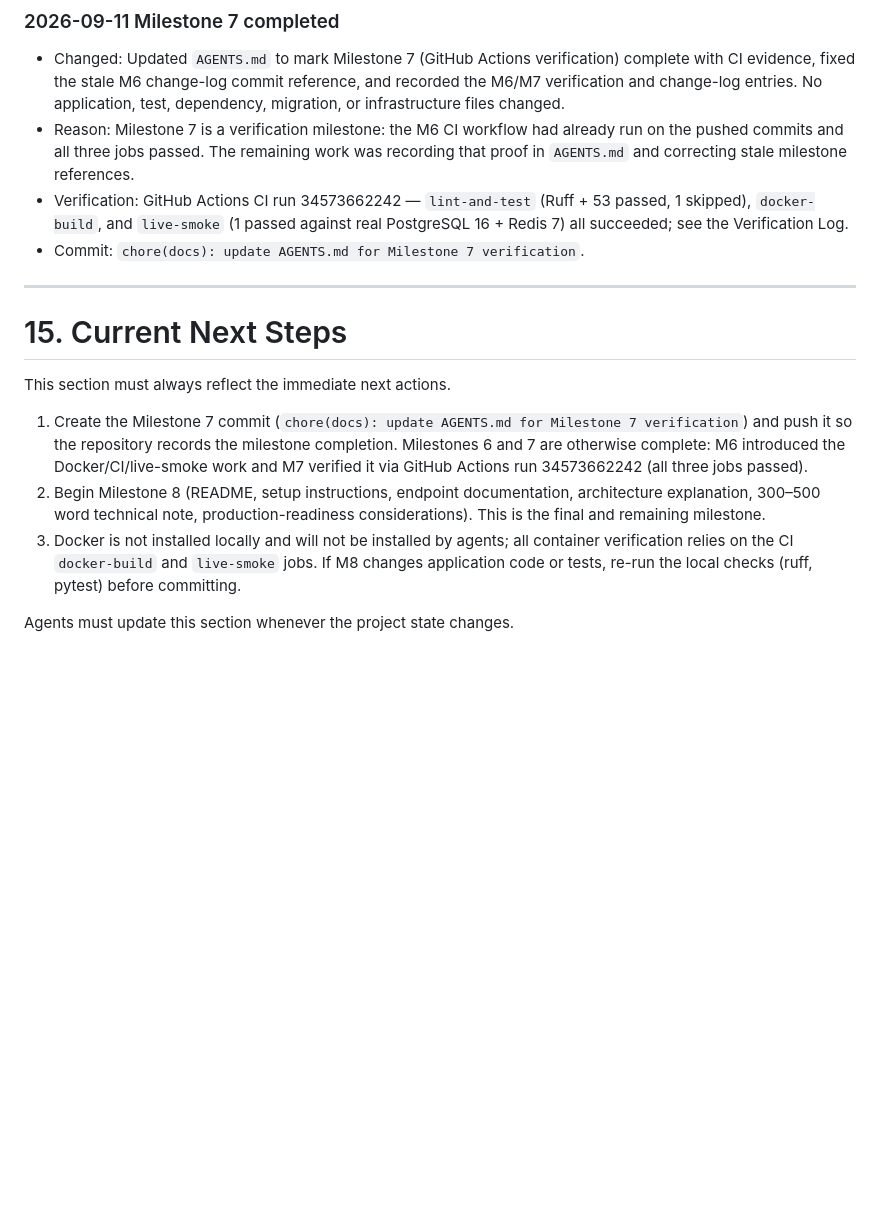
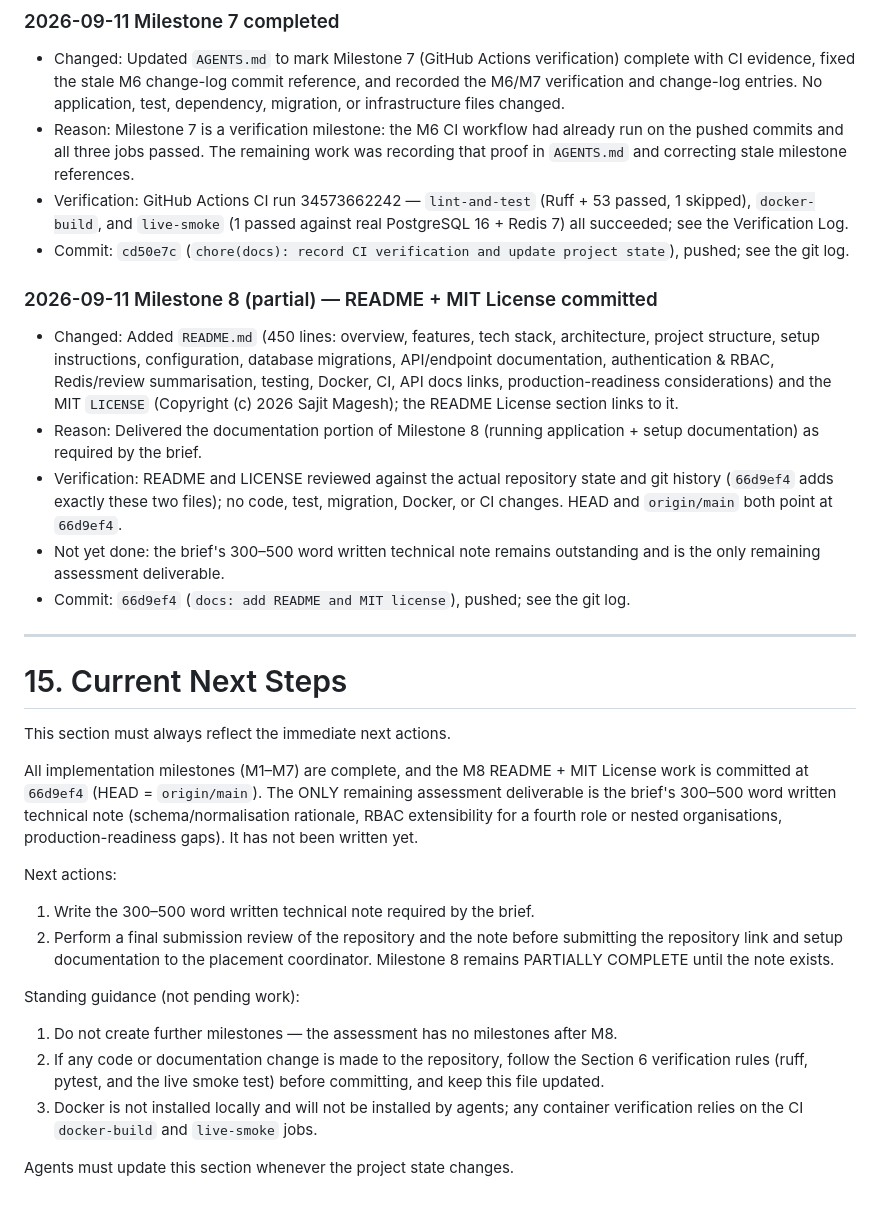
Before and after one commit to maverickOG/book-a-slot, a Markdown page: AGENTS.md, the part around one of its changes. GitHub-like rendering; blank space fills up the shorter version.

```diff
--- a/AGENTS.md
+++ b/AGENTS.md
@@ -1520,7 +1552,26 @@ Format:
 - Verification: GitHub Actions CI run 34573662242 — `lint-and-test` (Ruff +
   53 passed, 1 skipped), `docker-build`, and `live-smoke` (1 passed against
   real PostgreSQL 16 + Redis 7) all succeeded; see the Verification Log.
-- Commit: `chore(docs): update AGENTS.md for Milestone 7 verification`.
+- Commit: `cd50e7c` (`chore(docs): record CI verification and update project
+  state`), pushed; see the git log.
+
+### 2026-09-11 Milestone 8 (partial) — README + MIT License committed
+
+- Changed: Added `README.md` (450 lines: overview, features, tech stack,
+  architecture, project structure, setup instructions, configuration, database
+  migrations, API/endpoint documentation, authentication & RBAC, Redis/review
+  summarisation, testing, Docker, CI, API docs links, production-readiness
+  considerations) and the MIT `LICENSE` (Copyright (c) 2026 Sajit Magesh); the
+  README License section links to it.
+- Reason: Delivered the documentation portion of Milestone 8 (running
+  application + setup documentation) as required by the brief.
+- Verification: README and LICENSE reviewed against the actual repository
+  state and git history (`66d9ef4` adds exactly these two files); no code,
+  test, migration, Docker, or CI changes. HEAD and `origin/main` both point
+  at `66d9ef4`.
+- Not yet done: the brief's 300–500 word written technical note remains
+  outstanding and is the only remaining assessment deliverable.
+- Commit: `66d9ef4` (`docs: add README and MIT license`), pushed; see the git log.
 
 ---
 
@@ -1528,17 +1579,26 @@ Format:
 
 This section must always reflect the immediate next actions.
 
-1. Create the Milestone 7 commit (`chore(docs): update AGENTS.md for Milestone
-   7 verification`) and push it so the repository records the milestone
-   completion. Milestones 6 and 7 are otherwise complete: M6 introduced the
-   Docker/CI/live-smoke work and M7 verified it via GitHub Actions run
-   34573662242 (all three jobs passed).
-2. Begin Milestone 8 (README, setup instructions, endpoint documentation,
-   architecture explanation, 300–500 word technical note, production-readiness
-   considerations). This is the final and remaining milestone.
-3. Docker is not installed locally and will not be installed by agents; all
-   container verification relies on the CI `docker-build` and `live-smoke` jobs.
-   If M8 changes application code or tests, re-run the local checks (ruff,
-   pytest) before committing.
+All implementation milestones (M1–M7) are complete, and the M8 README + MIT
+License work is committed at `66d9ef4` (HEAD = `origin/main`). The ONLY
+remaining assessment deliverable is the brief's 300–500 word written technical
+note (schema/normalisation rationale, RBAC extensibility for a fourth role or
+nested organisations, production-readiness gaps). It has not been written yet.
+
+Next actions:
+1. Write the 300–500 word written technical note required by the brief.
+2. Perform a final submission review of the repository and the note before
+   submitting the repository link and setup documentation to the placement
+   coordinator. Milestone 8 remains PARTIALLY COMPLETE until the note exists.
+
+Standing guidance (not pending work):
+1. Do not create further milestones — the assessment has no milestones after
+   M8.
+2. If any code or documentation change is made to the repository, follow the
+   Section 6 verification rules (ruff, pytest, and the live smoke test) before
+   committing, and keep this file updated.
+3. Docker is not installed locally and will not be installed by agents; any
+   container verification relies on the CI `docker-build` and `live-smoke`
+   jobs.
 
 Agents must update this section whenever the project state changes.
```
Also changed, not shown: other parts of AGENTS.md (+46 -14 lines).
